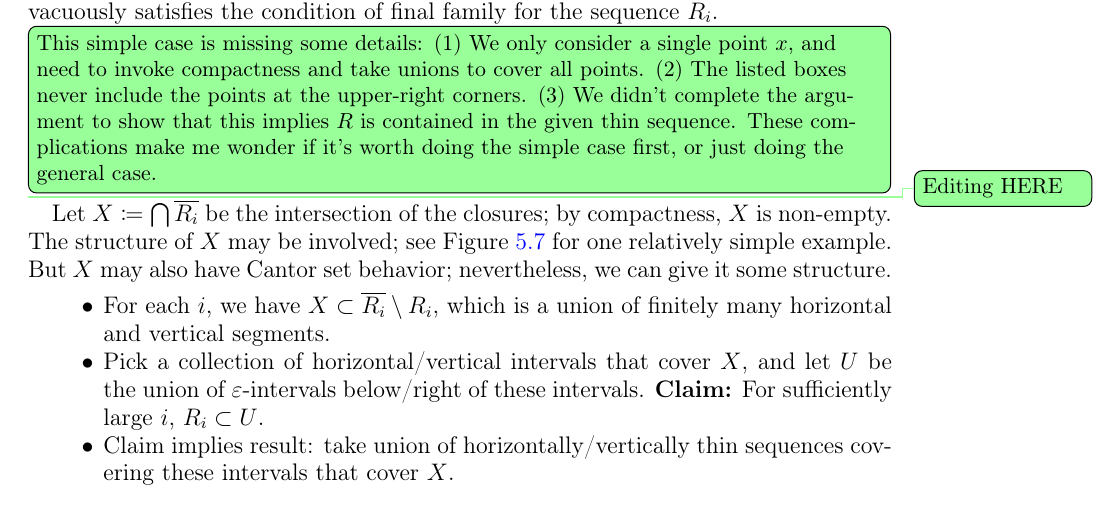
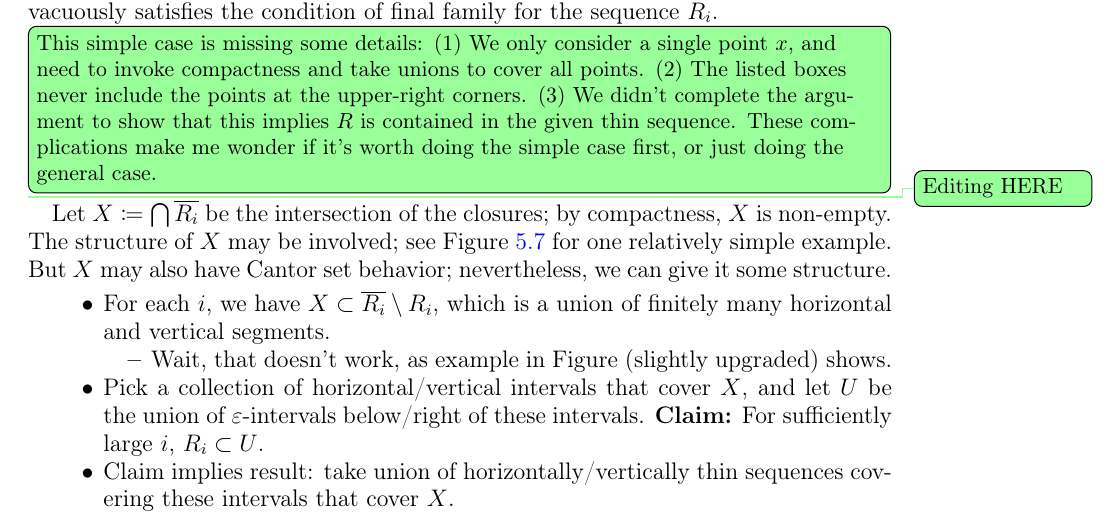
Before and after one commit to dpthurst/Currents-and-intersections, a LaTeX paper (Intersections.tex, which reads proof.tex): part of page 25 of 35, cut so that both start at the same text. Compiled offline with pdfLaTeX.

Commit message:
proof: Oops, noted another issue

```diff
--- a/proof.tex
+++ b/proof.tex
@@ -296,6 +296,10 @@ Definition~\ref{def:finalfamily}.
     \item For each~$i$, we have $X \subset \overline{R_i} \setminus
       R_i$, which is a union of finitely many horizontal and vertical
       segments.
+      \begin{itemize}
+      \item Wait, that doesn't work, as example in Figure (slightly
+        upgraded) shows.
+      \end{itemize}
     \item Pick a collection of horizontal/vertical intervals that
       cover~$X$, and let $U$ be the union of $\epsilon$-intervals
       below/right of these intervals. \textbf{Claim:} For sufficiently
```
